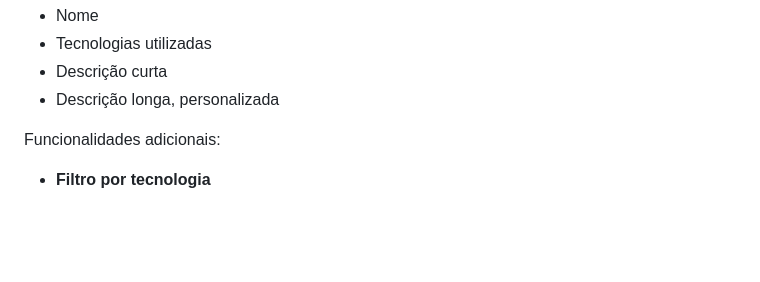
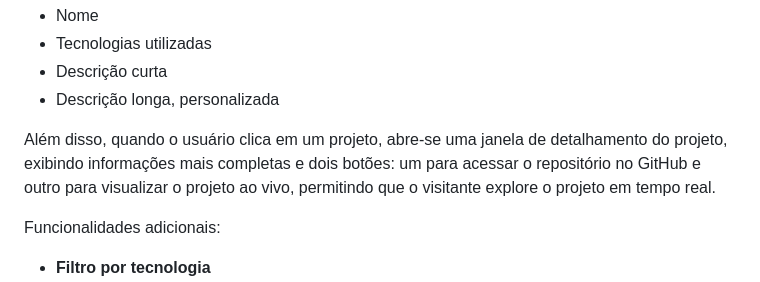
Before and after one commit to arianadeabreudesigndev/Portfolio-Dev, a Markdown page: README.md, the part around the change. GitHub-like rendering; blank space fills up the shorter version.

```diff
--- a/README.md
+++ b/README.md
@@ -87,6 +87,8 @@ Cada projeto apresenta:
 - Tecnologias utilizadas
 - Descrição curta
 - Descrição longa, personalizada
+
+Além disso, quando o usuário clica em um projeto, abre-se uma janela de detalhamento do projeto, exibindo informações mais completas e dois botões: um para acessar o repositório no GitHub e outro para visualizar o projeto ao vivo, permitindo que o visitante explore o projeto em tempo real.
 
 Funcionalidades adicionais:
 
```
